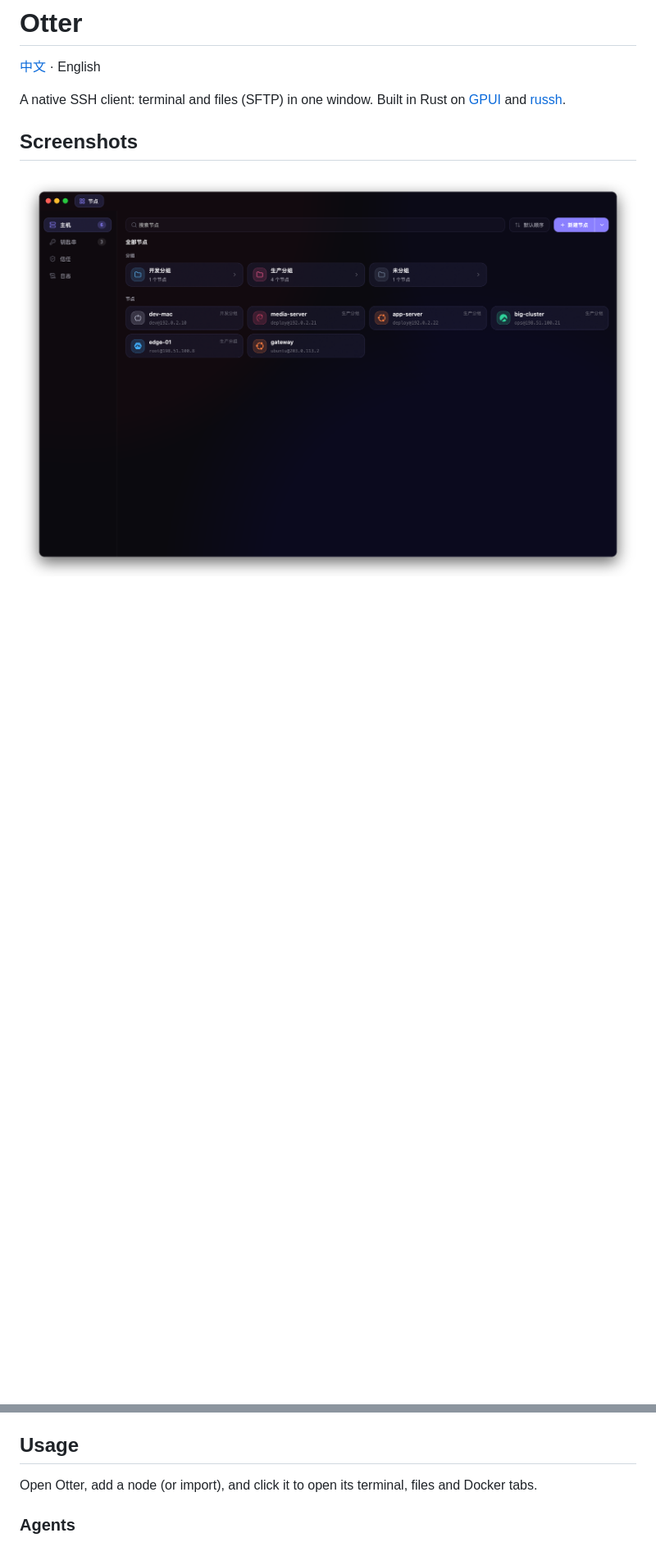
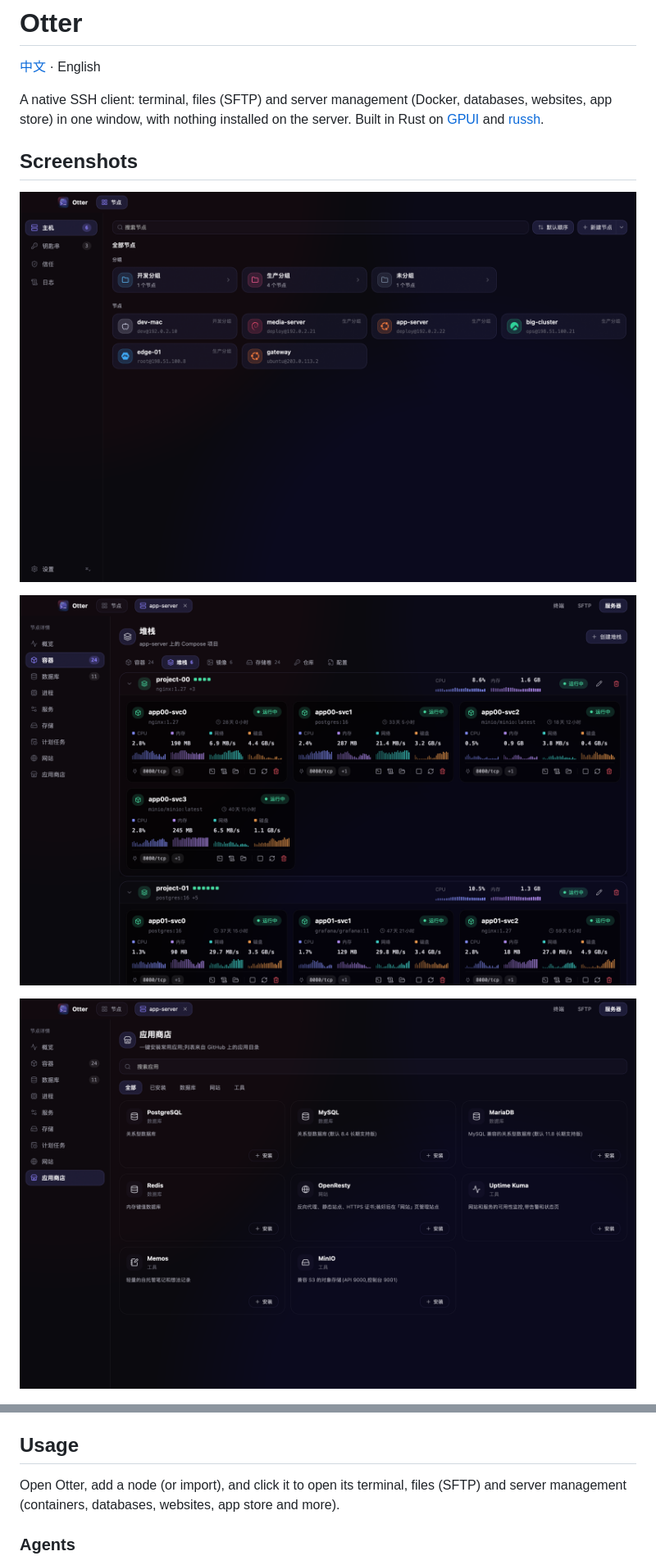
Before and after one commit to chenbstack/otter, a Markdown page: README.en.md, 2 parts joined by grey strips. Shown at 82% size. GitHub-like rendering; pictures changed too: assets/screenshots/nodes.png, assets/screenshots/stacks.png (added), assets/screenshots/store.png (added); blank space fills up the shorter version.

Commit message:
README 和截图:更新功能介绍(Docker、应用商店、数据库、网站、服务器运维),新增堆栈和应用商店截图,重拍节点页
Co-Authored-By: Claude Sonnet 5.5 <noreply@anthropic.com>

```diff
--- a/README.en.md
+++ b/README.en.md
@@ -2,11 +2,15 @@
 
 [中文](README.md) · English
 
-A native SSH client: terminal and files (SFTP) in one window. Built in Rust on [GPUI](https://www.gpui.rs) and [russh](https://github.com/Eugeny/russh).
+A native SSH client: terminal, files (SFTP) and server management (Docker, databases, websites, app store) in one window, with nothing installed on the server. Built in Rust on [GPUI](https://www.gpui.rs) and [russh](https://github.com/Eugeny/russh).
 
 ## Screenshots
 
 ![Nodes](assets/screenshots/nodes.png)
+
+![Stacks](assets/screenshots/stacks.png)
+
+![App store](assets/screenshots/store.png)
 
 ![Files](assets/screenshots/files.png)
 
@@ -37,7 +46,7 @@ Download from the [Releases](../../releases) page:
 
 ## Usage
 
-Open Otter, add a node (or import), and click it to open its terminal, files and Docker tabs.
+Open Otter, add a node (or import), and click it to open its terminal, files (SFTP) and server management (containers, databases, websites, app store and more).
 
 ### Agents
 
```
Also changed, not shown: other parts of README.en.md (+6 -1 lines), README.md (+12 -3 lines).
